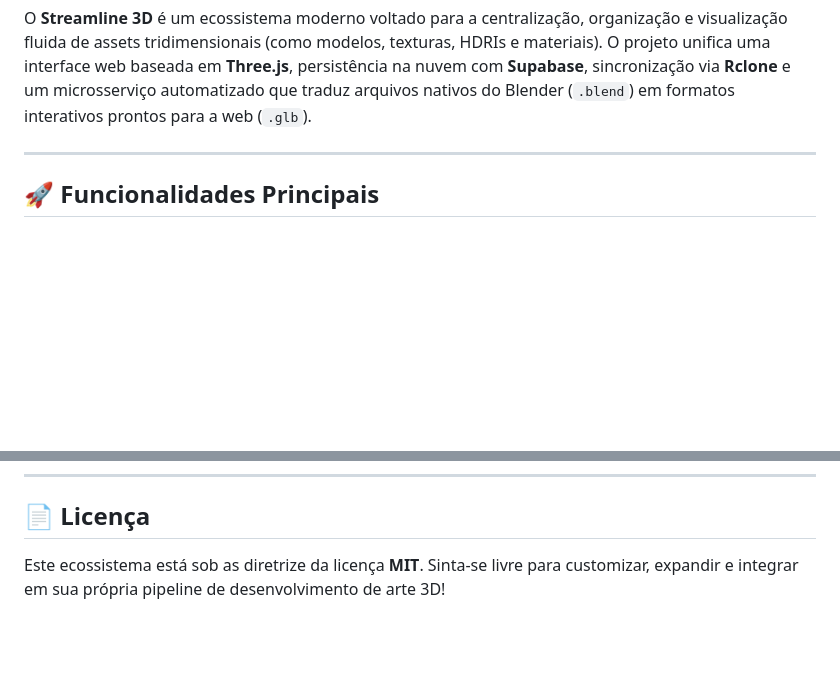
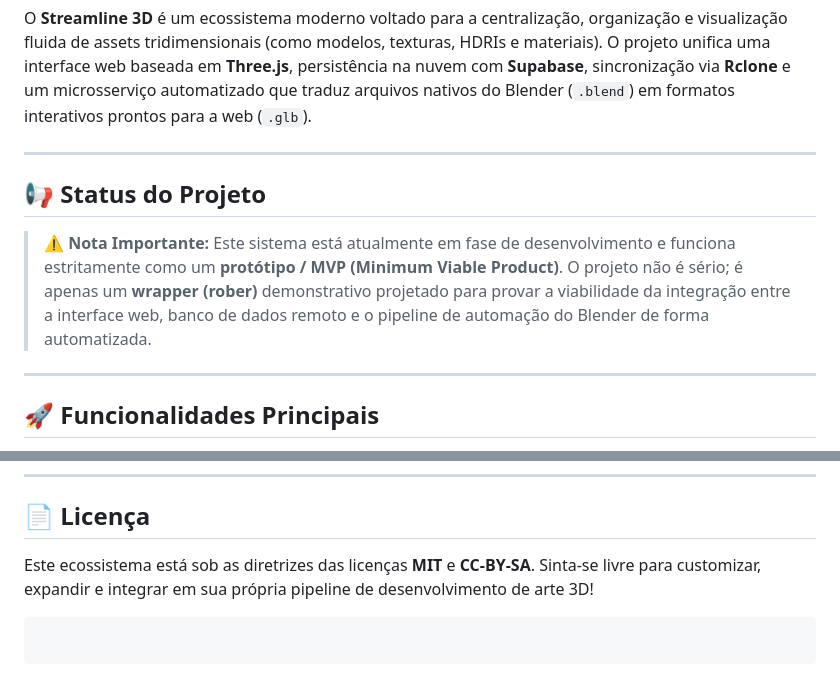
Before and after one commit to frenando1/Streamline3D, a Markdown page: README.md, 2 parts joined by grey strips. Rendered like a GitHub page; blank space fills up the shorter version.

Commit message:
Adicionando meus arquivos do projeto

````diff
--- a/README.md
+++ b/README.md
@@ -16,6 +15,12 @@
 ---
 
 O **Streamline 3D** é um ecossistema moderno voltado para a centralização, organização e visualização fluida de assets tridimensionais (como modelos, texturas, HDRIs e materiais). O projeto unifica uma interface web baseada em **Three.js**, persistência na nuvem com **Supabase**, sincronização via **Rclone** e um microsserviço automatizado que traduz arquivos nativos do Blender (`.blend`) em formatos interativos prontos para a web (`.glb`).
+
+---
+
+## 📢 Status do Projeto
+
+> ⚠️ **Nota Importante:** Este sistema está atualmente em fase de desenvolvimento e funciona estritamente como um **protótipo / MVP (Minimum Viable Product)**. O projeto não é sério; é apenas um **wrapper (rober)** demonstrativo projetado para provar a viabilidade da integração entre a interface web, banco de dados remoto e o pipeline de automação do Blender de forma automatizada.
 
 ---
 
@@ -163,4 +168,8 @@ O **Streamline 3D** utiliza uma stack moderna estruturada especificamente para a
 
 ## 📄 Licença
 
-Este ecossistema está sob as diretrize da licença **MIT**. Sinta-se livre para customizar, expandir e integrar em sua própria pipeline de desenvolvimento de arte 3D!
+Este ecossistema está sob as diretrizes das licenças **MIT** e **CC-BY-SA**. Sinta-se livre para customizar, expandir e integrar em sua própria pipeline de desenvolvimento de arte 3D!
+
+```
+
+```
````
Also changed, not shown: other parts of README.md (+0 -1 lines).
